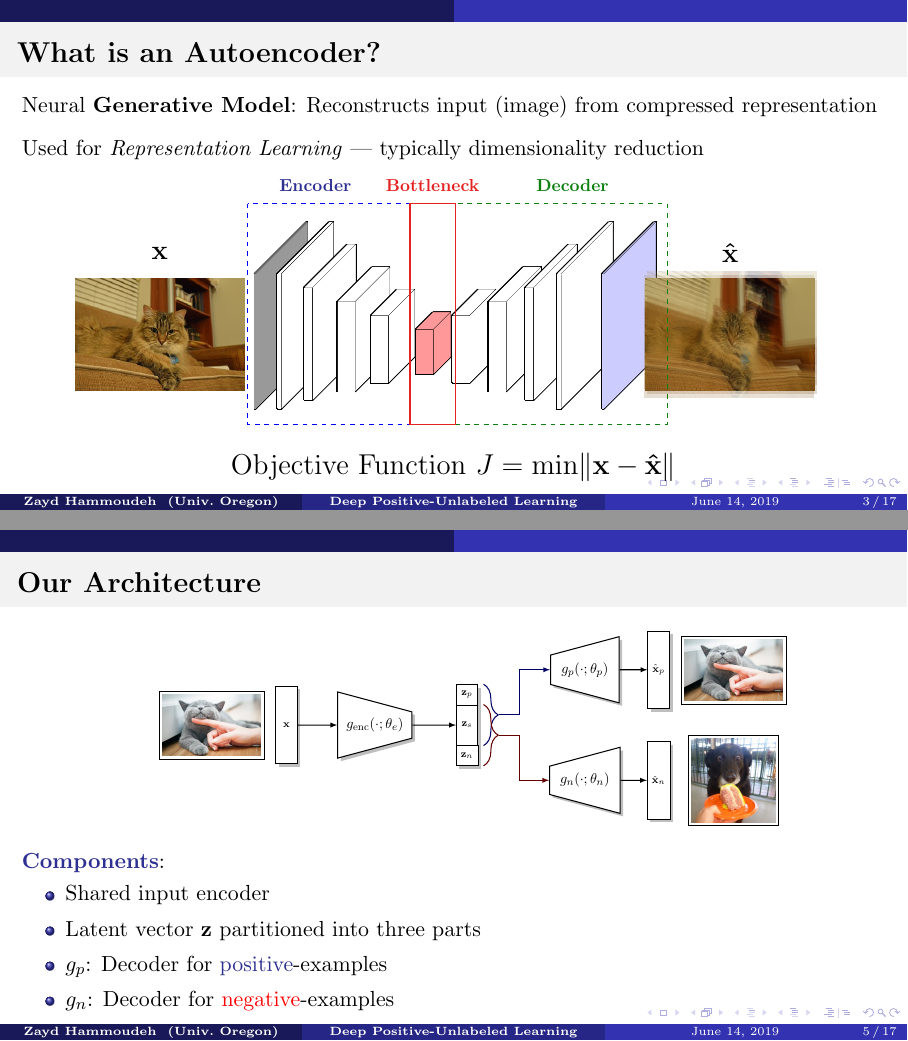
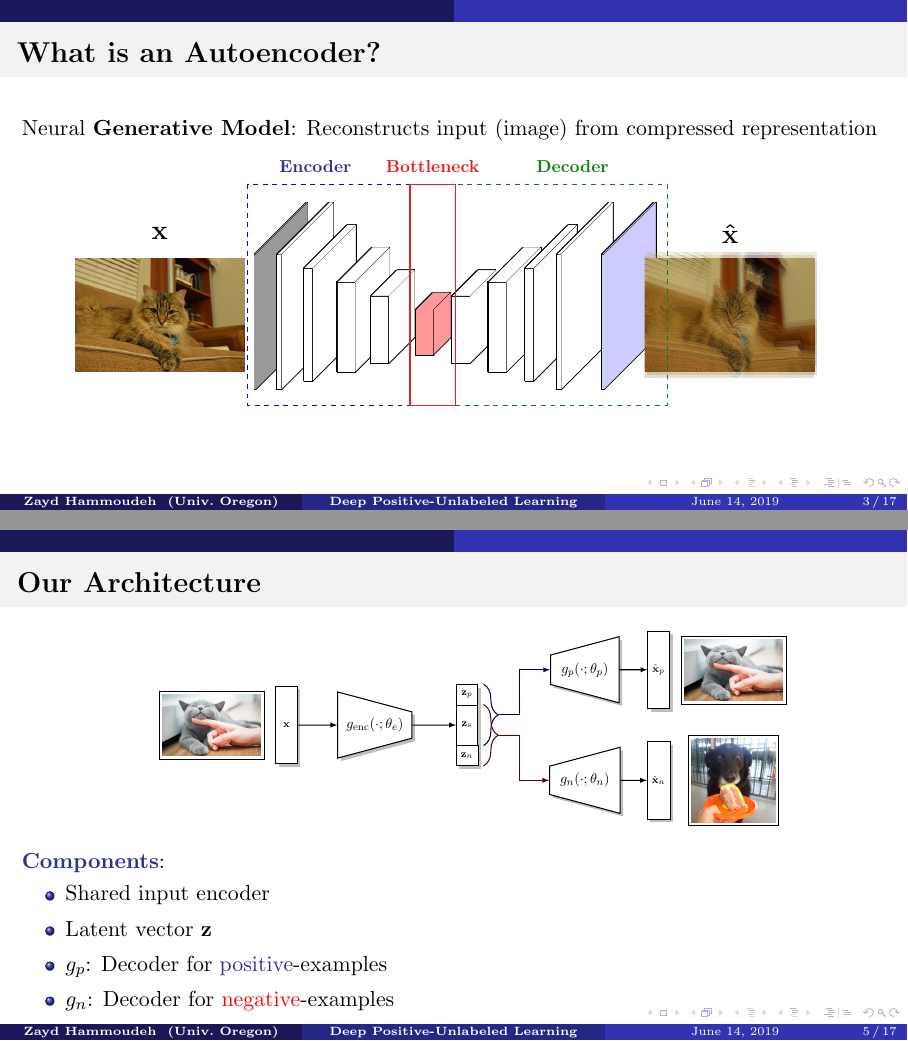
Before and after one commit to ZaydH/cis572, LaTeX slides (project/presentation/presentation.tex): pages 17 and 31 of 58 before the commit and pages 14 and 30 of 57 after it, joined at a grey line. Compiled offline with pdfLaTeX.

Commit message:
Final presentation version.

```diff
--- a/project/presentation/presentation.tex
+++ b/project/presentation/presentation.tex
@@ -134,11 +134,11 @@
 \begin{frame}{What is an Autoencoder?}
   \onslide<+->{Neural \textbf{Generative Model}: Reconstructs input (image) from compressed representation}
 
-  \onslide<+->{\vspace{8pt}Used for \textit{Representation Learning} --- typically dimensionality reduction}
-  \\\vspace{14pt}
+  % \onslide<+->{\vspace{8pt}Used for \textit{Representation Learning} --- typically dimensionality reduction}
+  \vspace{14pt}
   \input{tikz/cae.tex}
-  \\
-  \onslide<+->{\centering\Large Objective Function $J = \min \norm{\bfx - \mathbf{\hat{x}}}$}
+  % \\
+  % \onslide<+->{\centering\Large Objective Function $J = \min \norm{\bfx - \mathbf{\hat{x}}}$}
 \end{frame}
 
 \begin{frame}{Basic Idea}
@@ -165,12 +165,12 @@
   \end{center}
 
   \blue{\textbf{Components}}:
-  \begin{itemize}
+  \begin{itemize}[<+->]
     \setlength{\itemsep}{4pt}
-    \onslide<2->{\item Shared input encoder}
-    \onslide<3->{\item Latent vector $\mathbf{z}$ partitioned into three parts}
-    \onslide<4->{\item $g_{p}$: Decoder for \blue{positive}-examples}
-    \onslide<5->{\item $g_{n}$: Decoder for \red{negative}-examples}
+    \item Shared input encoder
+    \item Latent vector $\mathbf{z}$ %partitioned into three parts
+    \item $g_{p}$: Decoder for \blue{positive}-examples
+    \item $g_{n}$: Decoder for \red{negative}-examples
   \end{itemize}
 \end{frame}
 
```
Also changed, not shown: project/presentation/presentation.tex (8 more changed lines).
